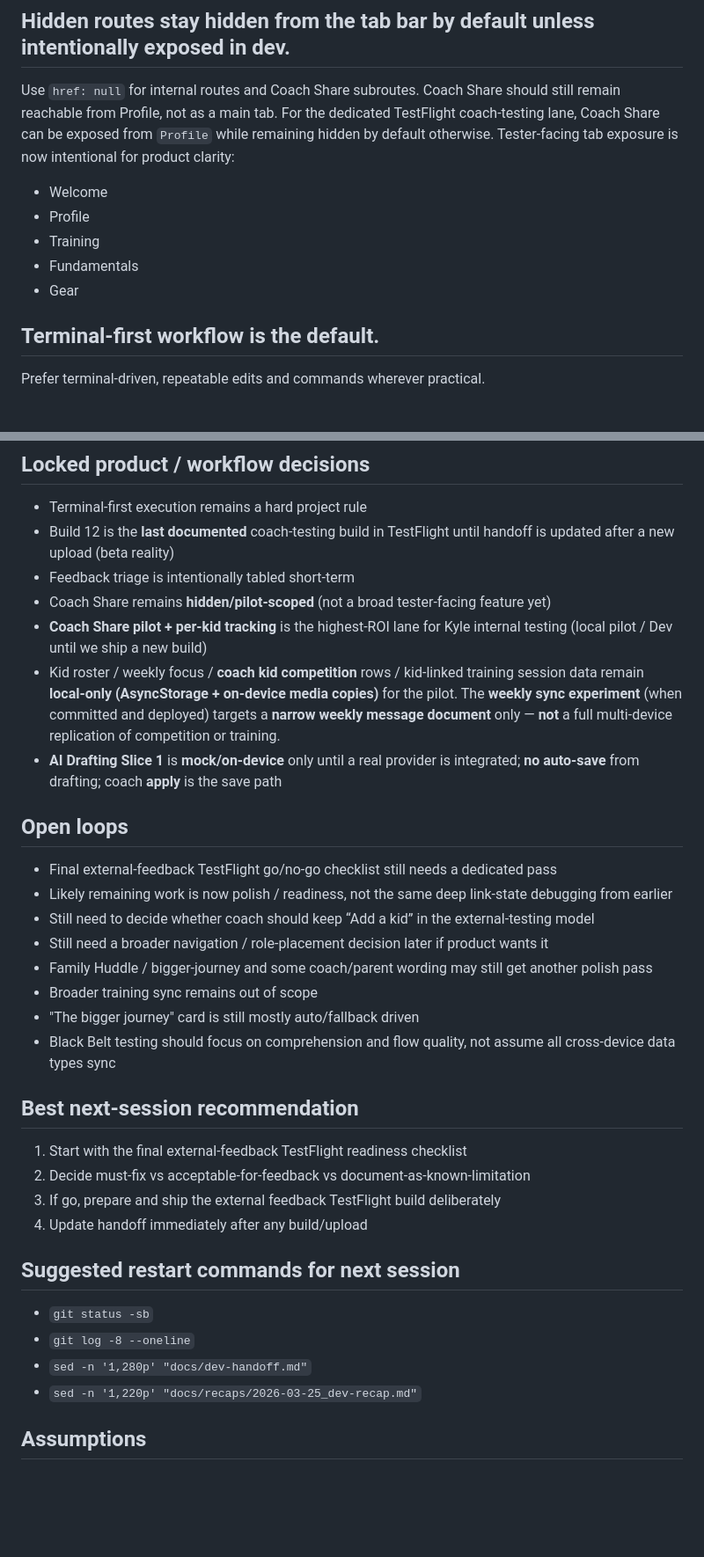
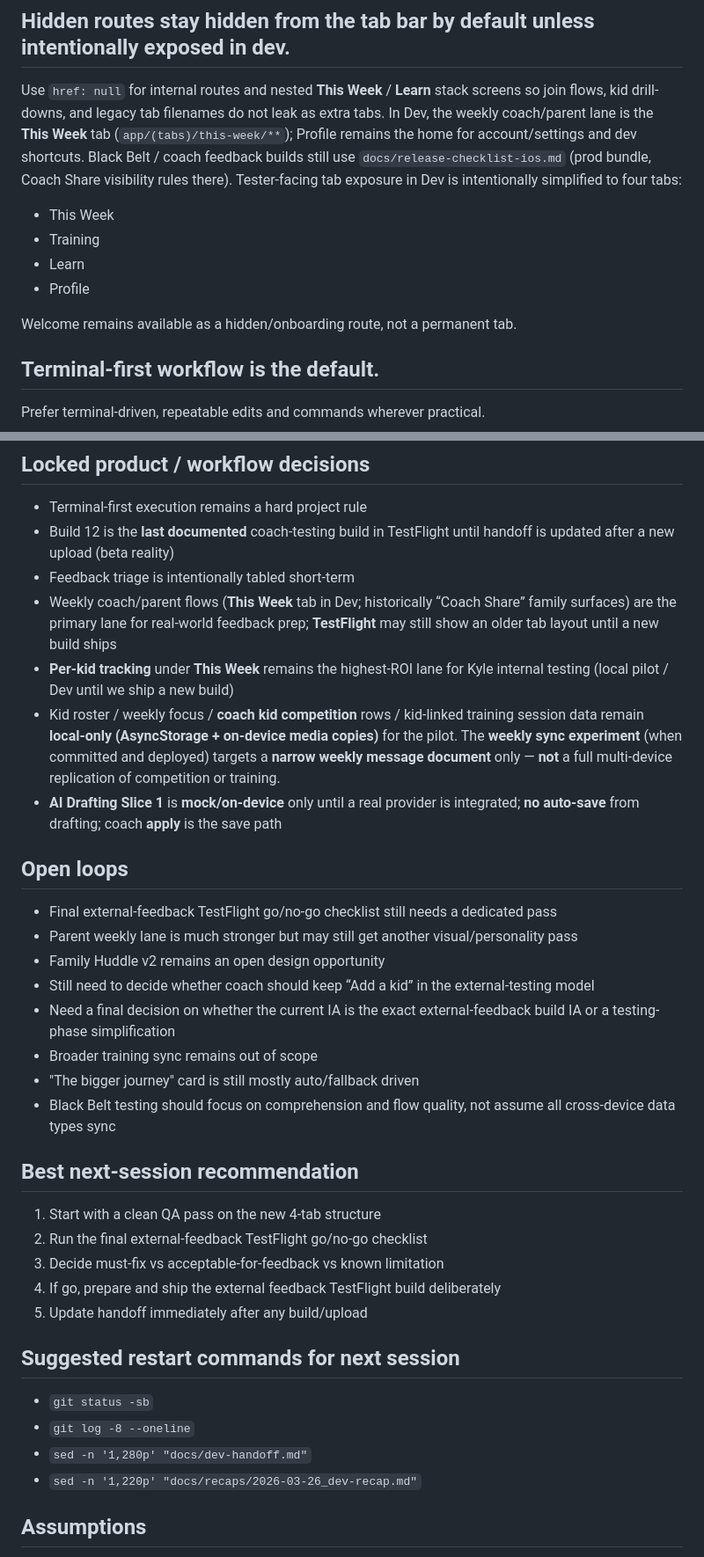
Before and after one commit to israelortizsoto-BJJ/bjj-tracker, a Markdown page: docs/dev-handoff.md, 2 parts joined by grey strips. Shown at 88% size. Drawn GitHub-style; blank space fills up the shorter version.

Commit message:
update handoff for parent weekly redesign and tab restructure

```diff
--- a/docs/dev-handoff.md
+++ b/docs/dev-handoff.md
@@ -25,14 +25,15 @@ Avoid putting dev-only navigation inside Welcome/onboarding screens (redirect lo
 Use Dev Settings “Dev Shortcuts” to reach hidden routes.
 
 ## Hidden routes stay hidden from the tab bar by default unless intentionally exposed in dev.
-Use `href: null` for internal routes and Coach Share subroutes.
-Coach Share should still remain reachable from Profile, not as a main tab. For the dedicated TestFlight coach-testing lane, Coach Share can be exposed from `Profile` while remaining hidden by default otherwise.
-Tester-facing tab exposure is now intentional for product clarity:
-- Welcome
+Use `href: null` for internal routes and nested **This Week** / **Learn** stack screens so join flows, kid drill-downs, and legacy tab filenames do not leak as extra tabs.
+In Dev, the weekly coach/parent lane is the **This Week** tab (`app/(tabs)/this-week/**`); Profile remains the home for account/settings and dev shortcuts. Black Belt / coach feedback builds still use `docs/release-checklist-ios.md` (prod bundle, Coach Share visibility rules there).
+Tester-facing tab exposure in Dev is intentionally simplified to four tabs:
+- This Week
+- Training
+- Learn
 - Profile
-- Training
-- Fundamentals
-- Gear
+
+Welcome remains available as a hidden/onboarding route, not a permanent tab.
 
 ## Terminal-first workflow is the default.
 Prefer terminal-driven, repeatable edits and commands wherever practical.
@@ -298,32 +317,33 @@ Validated:
 - Terminal-first execution remains a hard project rule
 - Build 12 is the **last documented** coach-testing build in TestFlight until handoff is updated after a new upload (beta reality)
 - Feedback triage is intentionally tabled short-term
-- Coach Share remains **hidden/pilot-scoped** (not a broad tester-facing feature yet)
-- **Coach Share pilot + per-kid tracking** is the highest-ROI lane for Kyle internal testing (local pilot / Dev until we ship a new build)
+- Weekly coach/parent flows (**This Week** tab in Dev; historically “Coach Share” family surfaces) are the primary lane for real-world feedback prep; **TestFlight** may still show an older tab layout until a new build ships
+- **Per-kid tracking** under **This Week** remains the highest-ROI lane for Kyle internal testing (local pilot / Dev until we ship a new build)
 - Kid roster / weekly focus / **coach kid competition** rows / kid-linked training session data remain **local-only (AsyncStorage + on-device media copies)** for the pilot. The **weekly sync experiment** (when committed and deployed) targets a **narrow weekly message document** only — **not** a full multi-device replication of competition or training.
 - **AI Drafting Slice 1** is **mock/on-device** only until a real provider is integrated; **no auto-save** from drafting; coach **apply** is the save path
 
 ## Open loops
 - Final external-feedback TestFlight go/no-go checklist still needs a dedicated pass
-- Likely remaining work is now polish / readiness, not the same deep link-state debugging from earlier
+- Parent weekly lane is much stronger but may still get another visual/personality pass
+- Family Huddle v2 remains an open design opportunity
 - Still need to decide whether coach should keep “Add a kid” in the external-testing model
-- Still need a broader navigation / role-placement decision later if product wants it
-- Family Huddle / bigger-journey and some coach/parent wording may still get another polish pass
+- Need a final decision on whether the current IA is the exact external-feedback build IA or a testing-phase simplification
 - Broader training sync remains out of scope
 - "The bigger journey" card is still mostly auto/fallback driven
 - Black Belt testing should focus on comprehension and flow quality, not assume all cross-device data types sync
 
 ## Best next-session recommendation
-1. Start with the final external-feedback TestFlight readiness checklist
-2. Decide must-fix vs acceptable-for-feedback vs document-as-known-limitation
-3. If go, prepare and ship the external feedback TestFlight build deliberately
-4. Update handoff immediately after any build/upload
+1. Start with a clean QA pass on the new 4-tab structure
+2. Run the final external-feedback TestFlight go/no-go checklist
+3. Decide must-fix vs acceptable-for-feedback vs known limitation
+4. If go, prepare and ship the external feedback TestFlight build deliberately
+5. Update handoff immediately after any build/upload
 
 ## Suggested restart commands for next session
 - `git status -sb`
 - `git log -8 --oneline`
 - `sed -n '1,280p' "docs/dev-handoff.md"`
-- `sed -n '1,220p' "docs/recaps/2026-03-25_dev-recap.md"`
+- `sed -n '1,220p' "docs/recaps/2026-03-26_dev-recap.md"`
 
 ## Assumptions
 - Kyle internal **Coach Share + kid pilot** usability remains the highest-ROI signal for this lane.
```
Also changed, not shown: other parts of docs/dev-handoff.md (+25 -7 lines), docs/project-core-files.md (+28 -25 lines), docs/recaps/2026-03-26_dev-recap.md (added, +38 -0 lines).
